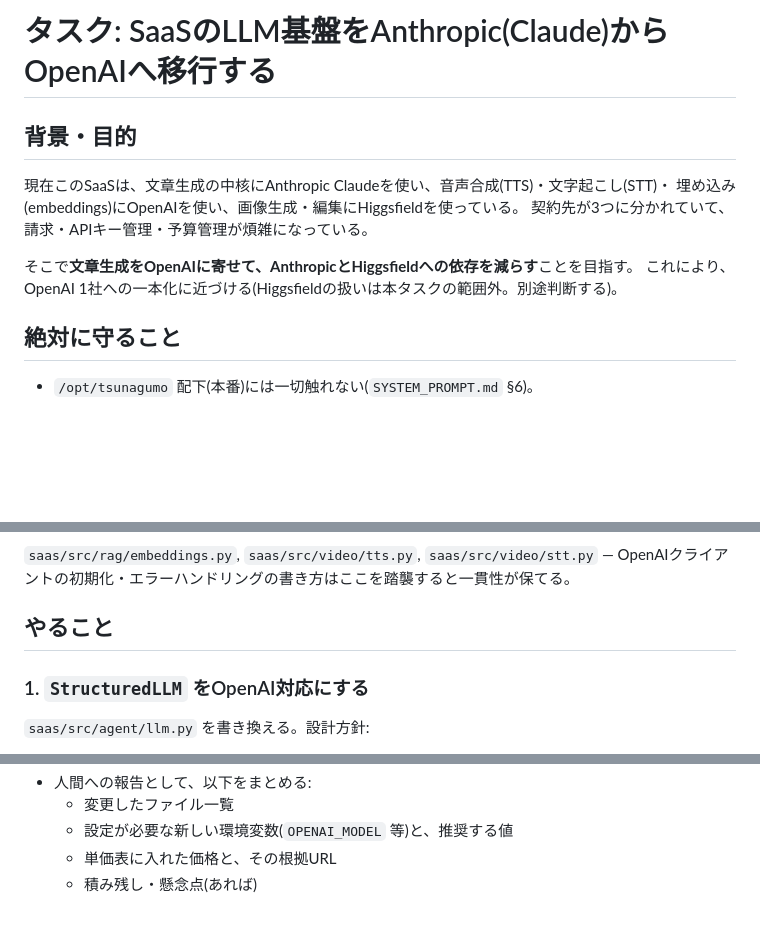
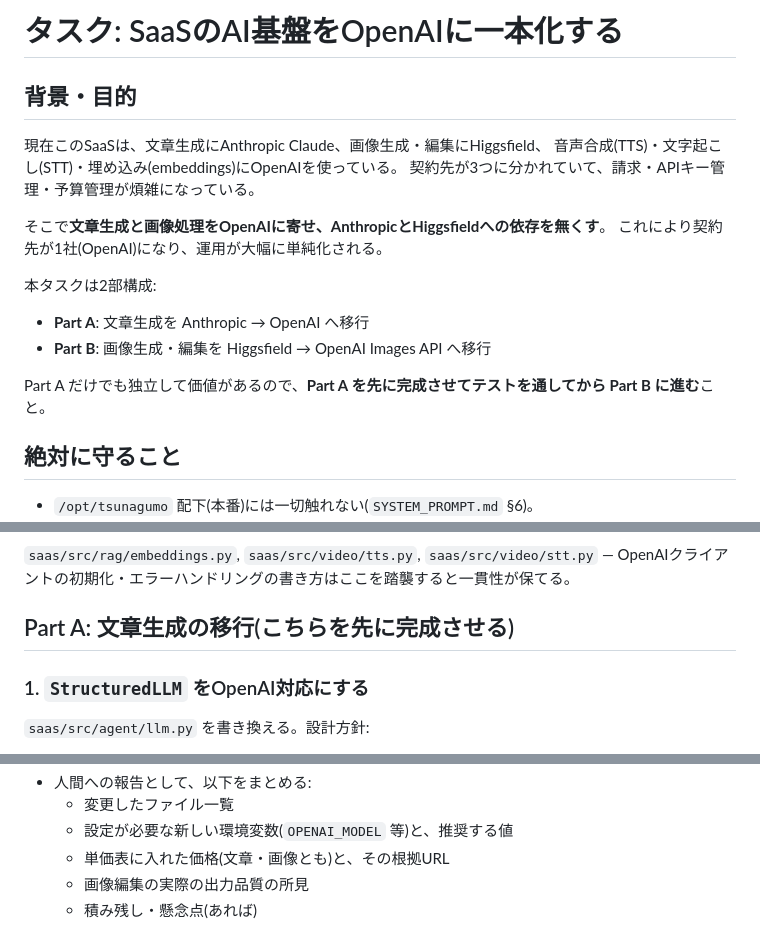
Before and after one commit to nomuratakamasa11921192-blip/tunagumo, a Markdown page: docs/task_openai_migration.md, 3 parts joined by grey strips. Rendered like a GitHub page; blank space fills up the shorter version.

Commit message:
[Claude] OpenAI一本化の指示書を拡張(Part B: Higgsfield->OpenAI Images APIの画像移行を追加)

```diff
--- a/docs/task_openai_migration.md
+++ b/docs/task_openai_migration.md
@@ -1,13 +1,19 @@
-# タスク: SaaSのLLM基盤をAnthropic(Claude)からOpenAIへ移行する
+# タスク: SaaSのAI基盤をOpenAIに一本化する
 
 ## 背景・目的
 
-現在このSaaSは、文章生成の中核にAnthropic Claudeを使い、音声合成(TTS)・文字起こし(STT)・
-埋め込み(embeddings)にOpenAIを使い、画像生成・編集にHiggsfieldを使っている。
+現在このSaaSは、文章生成にAnthropic Claude、画像生成・編集にHiggsfield、
+音声合成(TTS)・文字起こし(STT)・埋め込み(embeddings)にOpenAIを使っている。
 契約先が3つに分かれていて、請求・APIキー管理・予算管理が煩雑になっている。
 
-そこで**文章生成をOpenAIに寄せて、AnthropicとHiggsfieldへの依存を減らす**ことを目指す。
-これにより、OpenAI 1社への一本化に近づける(Higgsfieldの扱いは本タスクの範囲外。別途判断する)。
+そこで**文章生成と画像処理をOpenAIに寄せ、AnthropicとHiggsfieldへの依存を無くす**。
+これにより契約先が1社(OpenAI)になり、運用が大幅に単純化される。
+
+本タスクは2部構成:
+- **Part A**: 文章生成を Anthropic → OpenAI へ移行
+- **Part B**: 画像生成・編集を Higgsfield → OpenAI Images API へ移行
+
+Part A だけでも独立して価値があるので、**Part A を先に完成させてテストを通してから Part B に進む**こと。
 
 ## 絶対に守ること
 
@@ -47,7 +53,7 @@
 `saas/src/rag/embeddings.py`, `saas/src/video/tts.py`, `saas/src/video/stt.py`
 — OpenAIクライアントの初期化・エラーハンドリングの書き方はここを踏襲すると一貫性が保てる。
 
-## やること
+## Part A: 文章生成の移行(こちらを先に完成させる)
 
 ### 1. `StructuredLLM` をOpenAI対応にする
 
@@ -115,5 +188,6 @@
 - 人間への報告として、以下をまとめる:
   - 変更したファイル一覧
   - 設定が必要な新しい環境変数(`OPENAI_MODEL` 等)と、推奨する値
-  - 単価表に入れた価格と、その根拠URL
+  - 単価表に入れた価格(文章・画像とも)と、その根拠URL
+  - 画像編集の実際の出力品質の所見
   - 積み残し・懸念点(あれば)
```
Also changed, not shown: other parts of docs/task_openai_migration.md (+68 -1 lines).
